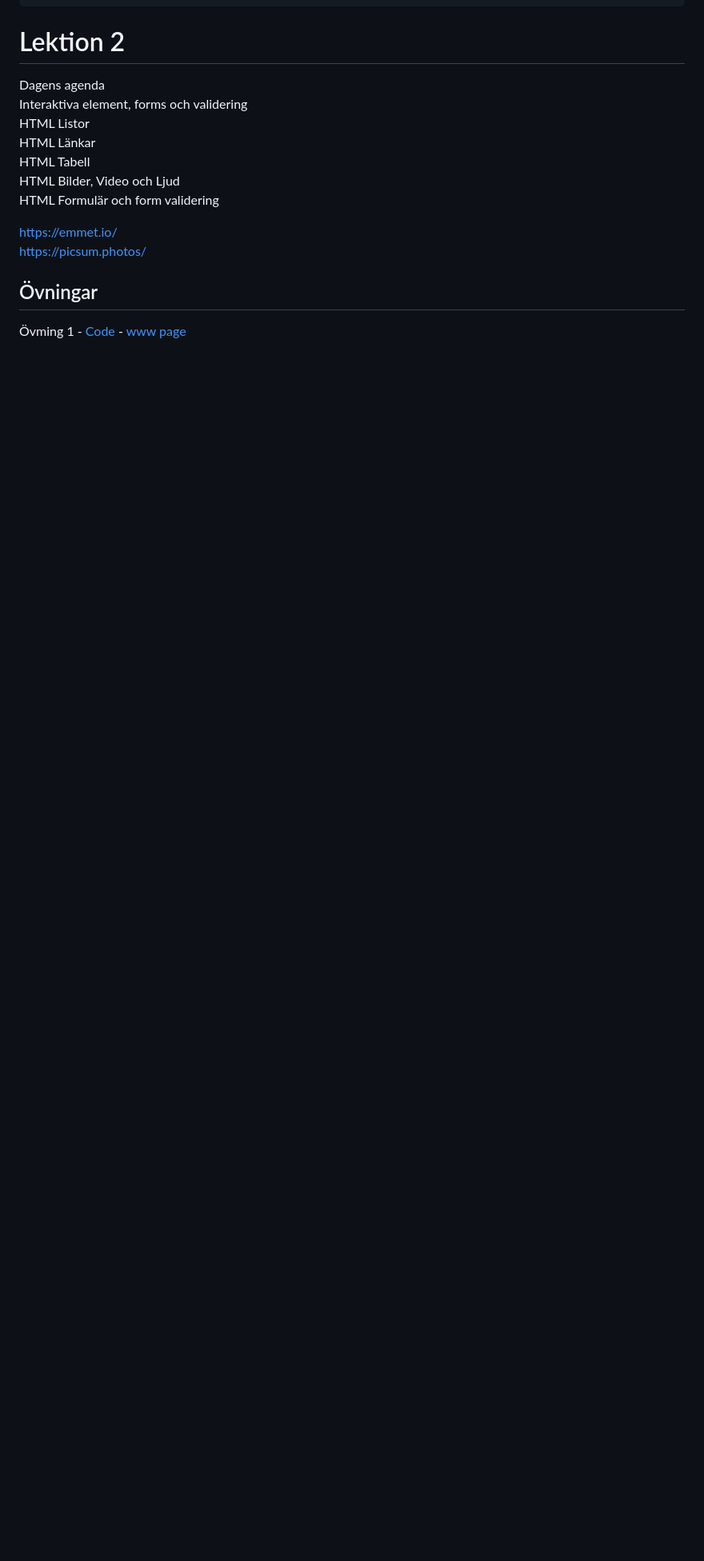
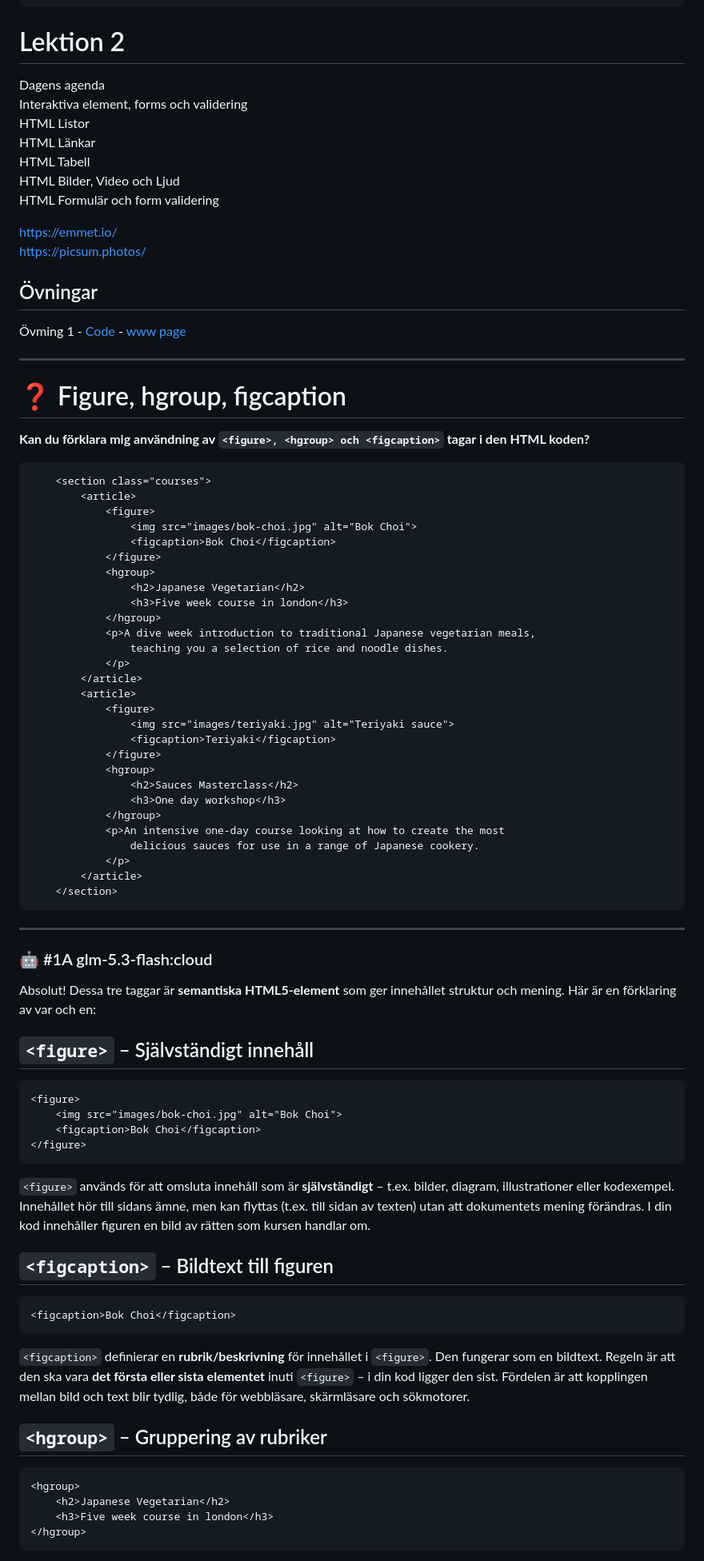
Before and after one commit to WEBD26JON/HTML-CSS, a Markdown page: Kursmoment01.md, the part around one of its changes. Shown at 80% size. Drawn GitHub-style; blank space fills up the shorter version.

Commit message:
Enhance Kursmoment01 with HTML tag explanations
Added explanations for <figure>, <hgroup>, and <figcaption> HTML tags with examples.

````diff
--- a/Kursmoment01.md
+++ b/Kursmoment01.md
@@ -146,3 +149,73 @@ https://picsum.photos/<br>
 
 ## Övningar
 Övming 1 - [Code](ovningar/ovningar1-4-2026-09-15.html)   -  [www page](https://webd26jon.github.io/HTML-CSS/ovningar/ovningar1-4-2026-09-15.html)
+
+---
+
+# ❓ Figure, hgroup, figcaption
+
+**Kan du förklara mig användning av `<figure>, <hgroup> och <figcaption>` tagar i den HTML koden?**
+
+        <section class="courses">
+            <article>
+                <figure>
+                    <img src="images/bok-choi.jpg" alt="Bok Choi">
+                    <figcaption>Bok Choi</figcaption>
+                </figure>
+                <hgroup>
+                    <h2>Japanese Vegetarian</h2>
+                    <h3>Five week course in london</h3>
+                </hgroup>
+                <p>A dive week introduction to traditional Japanese vegetarian meals,
+                    teaching you a selection of rice and noodle dishes.
+                </p>
+            </article>
+            <article>
+                <figure>
+                    <img src="images/teriyaki.jpg" alt="Teriyaki sauce">
+                    <figcaption>Teriyaki</figcaption>
+                </figure>
+                <hgroup>
+                    <h2>Sauces Masterclass</h2>
+                    <h3>One day workshop</h3>
+                </hgroup>
+                <p>An intensive one-day course looking at how to create the most
+                    delicious sauces for use in a range of Japanese cookery.
+                </p>
+            </article>
+        </section>
+
+---
+
+### 🤖 #1A glm-5.3-flash:cloud
+
+Absolut! Dessa tre taggar är **semantiska HTML5-element** som ger innehållet struktur och mening. Här är en förklaring av var och en:
+
+## `<figure>` – Självständigt innehåll
+
+```html
+<figure>
+    <img src="images/bok-choi.jpg" alt="Bok Choi">
+    <figcaption>Bok Choi</figcaption>
+</figure>
+```
+
+`<figure>` används för att omsluta innehåll som är **självständigt** – t.ex. bilder, diagram, illustrationer eller kodexempel. Innehållet hör till sidans ämne, men kan flyttas (t.ex. till sidan av texten) utan att dokumentets mening förändras. I din kod innehåller figuren en bild av rätten som kursen handlar om.
+
+## `<figcaption>` – Bildtext till figuren
+
+```html
+<figcaption>Bok Choi</figcaption>
+```
+
+`<figcaption>` definierar en **rubrik/beskrivning** för innehållet i `<figure>`. Den fungerar som en bildtext. Regeln är att den ska vara **det första eller sista elementet** inuti `<figure>` – i din kod ligger den sist. Fördelen är att kopplingen mellan bild och text blir tydlig, både för webbläsare, skärmläsare och sökmotorer.
+
+## `<hgroup>` – Gruppering av rubriker
+
+```html
+<hgroup>
+    <h2>Japanese Vegetarian</h2>
+    <h3>Five week course in london</h3>
+</hgroup>
+```
+
````
Also changed, not shown: other parts of Kursmoment01.md (+56 -0 lines).
